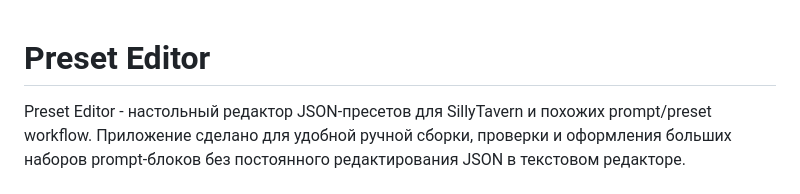
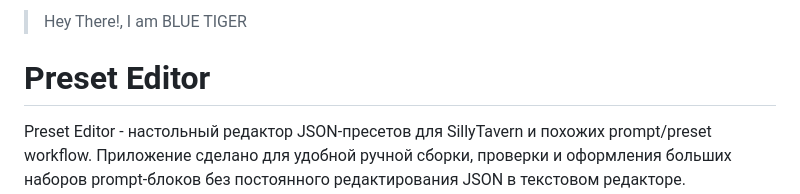
Before and after one commit to Lawlietx122/Preset_Editor, a Markdown page: README.md, the part around the change. Rendered like a GitHub page.

```diff
--- a/README.md
+++ b/README.md
@@ -1,3 +1,5 @@
+> Hey There!, I am BLUE TIGER
+
 # Preset Editor
 
 Preset Editor - настольный редактор JSON-пресетов для SillyTavern и похожих prompt/preset workflow. Приложение сделано для удобной ручной сборки, проверки и оформления больших наборов prompt-блоков без постоянного редактирования JSON в текстовом редакторе.
```
